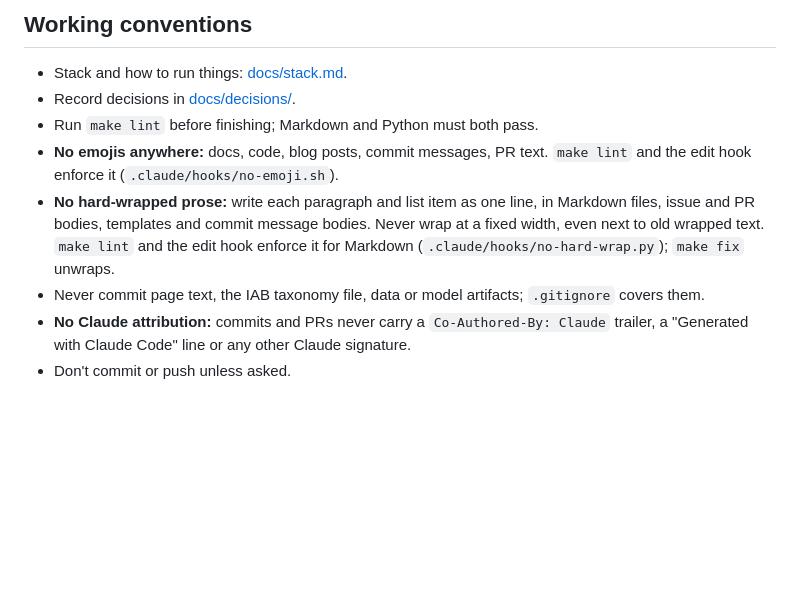
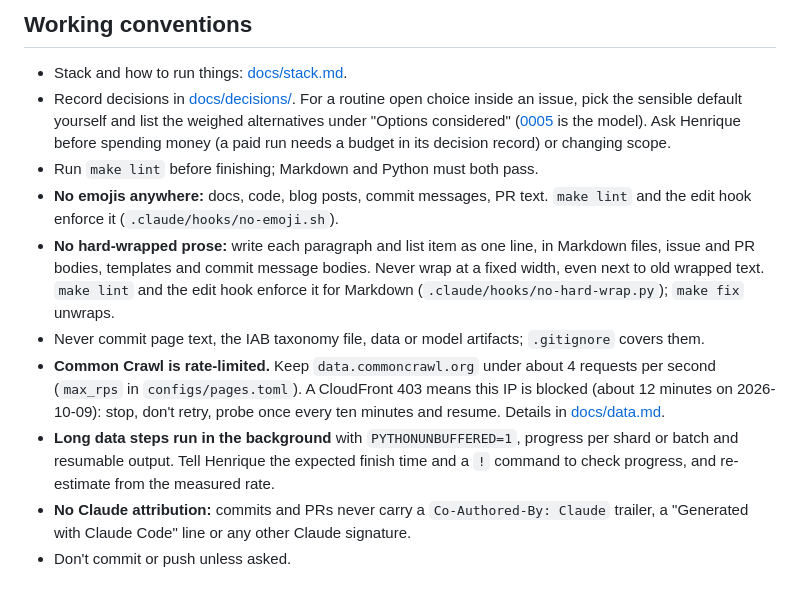
Before and after one commit to HenriqueOkuti/hayate, a Markdown page: CLAUDE.md, the part around the change. GitHub-like rendering; blank space fills up the shorter version.

Commit message:
Update agent notes after W01-W02 (#35)
CLAUDE.md: decide routine open choices with the alternatives recorded, ask before spending money; Common Crawl rate limit and 403 block; how long data steps should run and report progress.

CONTRIBUTING.md: squash merges make git branch -d refuse, so confirm the PR is merged and use git branch -D.

```diff
--- a/CLAUDE.md
+++ b/CLAUDE.md
@@ -44,10 +44,12 @@ This is an independent personal project, not affiliated with any company. Privat
 ## Working conventions
 
 - Stack and how to run things: [docs/stack.md](docs/stack.md).
-- Record decisions in [docs/decisions/](docs/decisions/README.md).
+- Record decisions in [docs/decisions/](docs/decisions/README.md). For a routine open choice inside an issue, pick the sensible default yourself and list the weighed alternatives under "Options considered" ([0005](docs/decisions/0005-page-sample.md) is the model). Ask Henrique before spending money (a paid run needs a budget in its decision record) or changing scope.
 - Run `make lint` before finishing; Markdown and Python must both pass.
 - **No emojis anywhere:** docs, code, blog posts, commit messages, PR text. `make lint` and the edit hook enforce it (`.claude/hooks/no-emoji.sh`).
 - **No hard-wrapped prose:** write each paragraph and list item as one line, in Markdown files, issue and PR bodies, templates and commit message bodies. Never wrap at a fixed width, even next to old wrapped text. `make lint` and the edit hook enforce it for Markdown (`.claude/hooks/no-hard-wrap.py`); `make fix` unwraps.
 - Never commit page text, the IAB taxonomy file, data or model artifacts; `.gitignore` covers them.
+- **Common Crawl is rate-limited.** Keep `data.commoncrawl.org` under about 4 requests per second (`max_rps` in `configs/pages.toml`). A CloudFront 403 means this IP is blocked (about 12 minutes on 2026-10-09): stop, don't retry, probe once every ten minutes and resume. Details in [docs/data.md](docs/data.md).
+- **Long data steps run in the background** with `PYTHONUNBUFFERED=1`, progress per shard or batch and resumable output. Tell Henrique the expected finish time and a `!` command to check progress, and re-estimate from the measured rate.
 - **No Claude attribution:** commits and PRs never carry a `Co-Authored-By: Claude` trailer, a "Generated with Claude Code" line or any other Claude signature.
 - Don't commit or push unless asked.
```
Also changed, not shown: CONTRIBUTING.md (+1 -1 lines).
